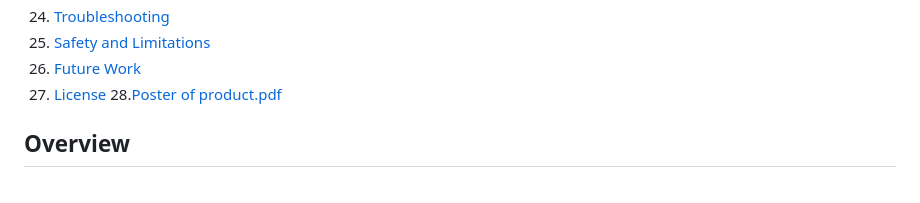
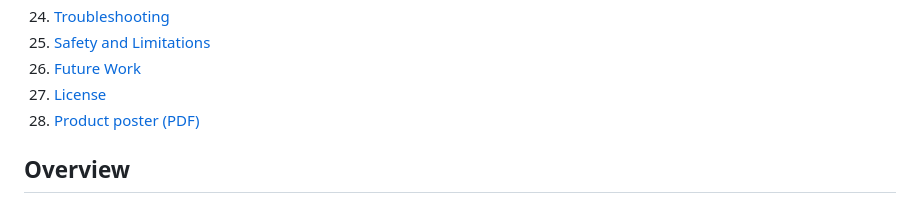
Before and after one commit to pegasus0069/CogniLink, a Markdown page: README.md, the part around the change. Rendered like a GitHub page.

Commit message:
Update link text for product poster in README
Co-authored-by: Copilot Autofix powered by AI <175728472+Copilot@users.noreply.github.com>

```diff
--- a/README.md
+++ b/README.md
@@ -36,7 +36,7 @@
 25. [Safety and Limitations](#safety-and-limitations)
 26. [Future Work](#future-work)
 27. [License](#license)
-28.[Poster of product.pdf](https://github.com/user-attachments/files/31867998/CogniLink.Neuro-Assistive.Poster.1.pdf)
+28. [Product poster (PDF)](https://github.com/user-attachments/files/31867998/CogniLink.Neuro-Assistive.Poster.1.pdf)
 
 ## Overview
 
```
